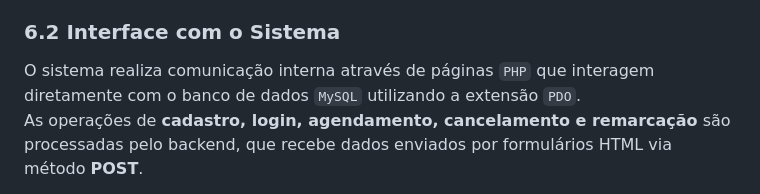
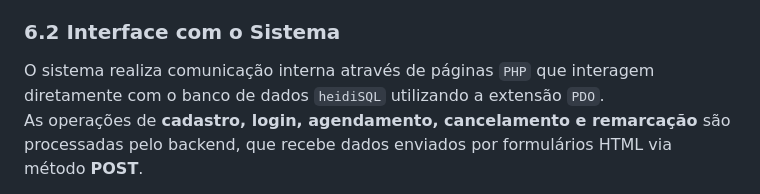
Before and after one commit to jpfirmo/agendamento_consulta, a Markdown page: README.md, the part around the change. Drawn GitHub-style.

Commit message:
documentação técnica do projeto

```diff
--- a/README.md
+++ b/README.md
@@ -153,7 +153,7 @@ A seguir, o diagrama de caso de uso do sistema:
 
 ### 6.2 Interface com o Sistema
 
-O sistema realiza comunicação interna através de páginas `PHP` que interagem diretamente com o banco de dados `MySQL` utilizando a extensão `PDO`.
+O sistema realiza comunicação interna através de páginas `PHP` que interagem diretamente com o banco de dados `heidiSQL` utilizando a extensão `PDO`.
 As operações de **cadastro, login, agendamento, cancelamento e remarcação** são processadas pelo backend, que recebe dados enviados por formulários HTML via método **POST**.
 
 Cada funcionalidade possui um arquivo PHP específico responsável por:
```
